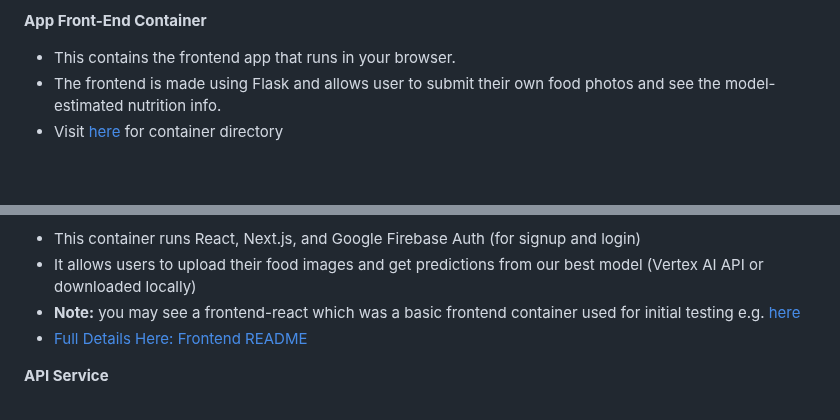
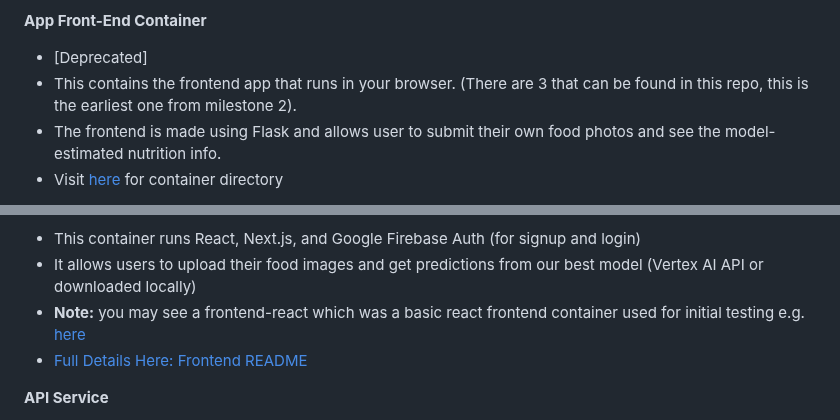
Before and after one commit to dyeramosu/AC215_snapnutrition, a Markdown page: README.md, 2 parts joined by grey strips. Rendered like a GitHub page; blank space fills up the shorter version.

```diff
--- a/README.md
+++ b/README.md
@@ -174,7 +174,8 @@ We built the following containers for our project:
 
 **App Front-End Container**
 
-- This contains the frontend app that runs in your browser.
+- [Deprecated]
+- This contains the frontend app that runs in your browser. (There are 3 that can be found in this repo, this is the earliest one from milestone 2).
 - The frontend is made using Flask and allows user to submit their own food photos and see the model-estimated nutrition info.
 - Visit [here](./src/app) for container directory
 
@@ -188,7 +189,7 @@ We built the following containers for our project:
 **Frontend Container**
 - This container runs React, Next.js, and Google Firebase Auth (for signup and login)
 - It allows users to upload their food images and get predictions from our best model (Vertex AI API or downloaded locally)
-- **Note:** you may see a frontend-react which was a basic frontend container used for initial testing e.g. [here](./app/src/frontend-react)
+- **Note:** you may see a frontend-react which was a basic react frontend container used for initial testing e.g. [here](./app/src/frontend-react)
 - [Full Details Here: Frontend README](./frontend/README.md)
 
 **API Service**
```
